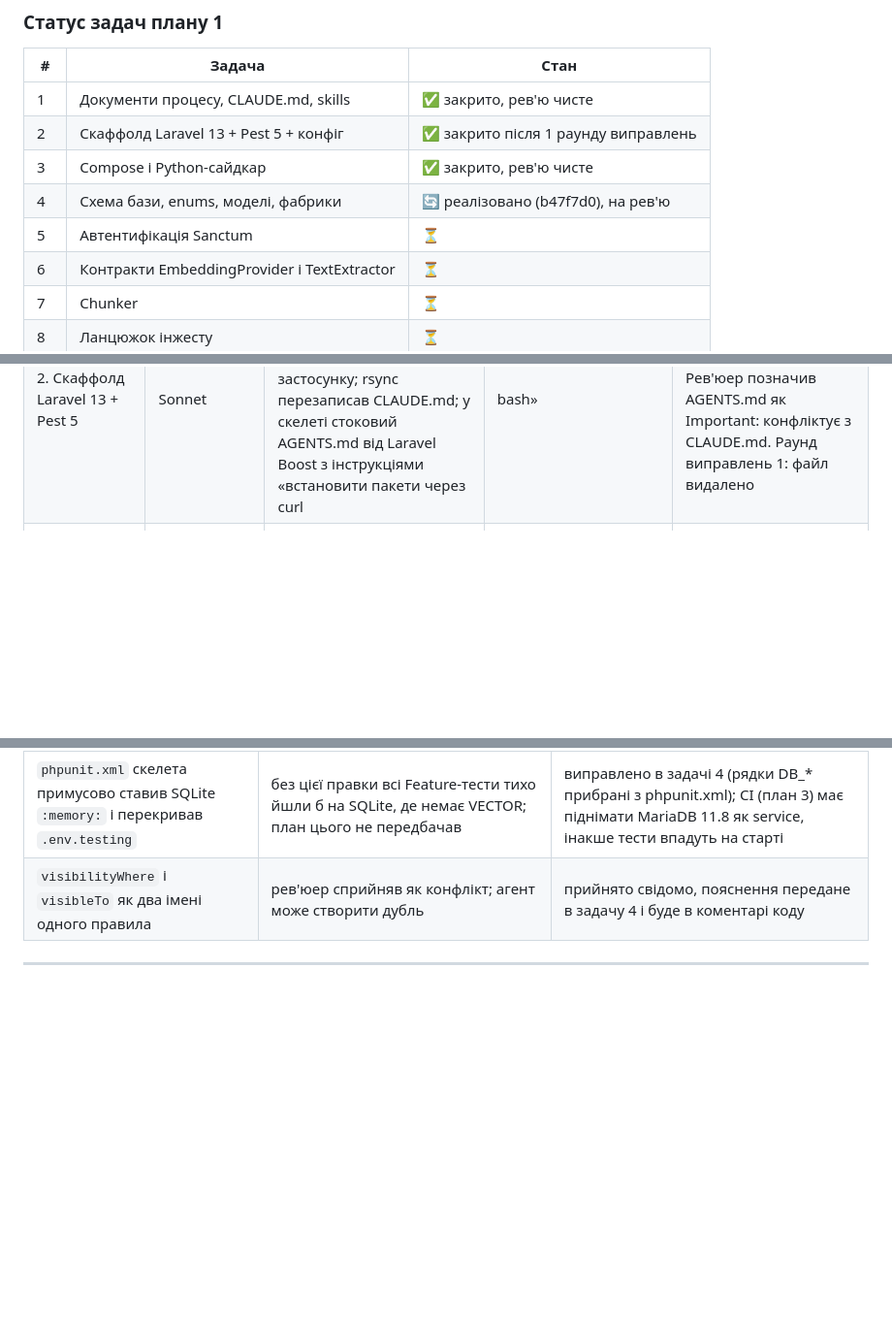
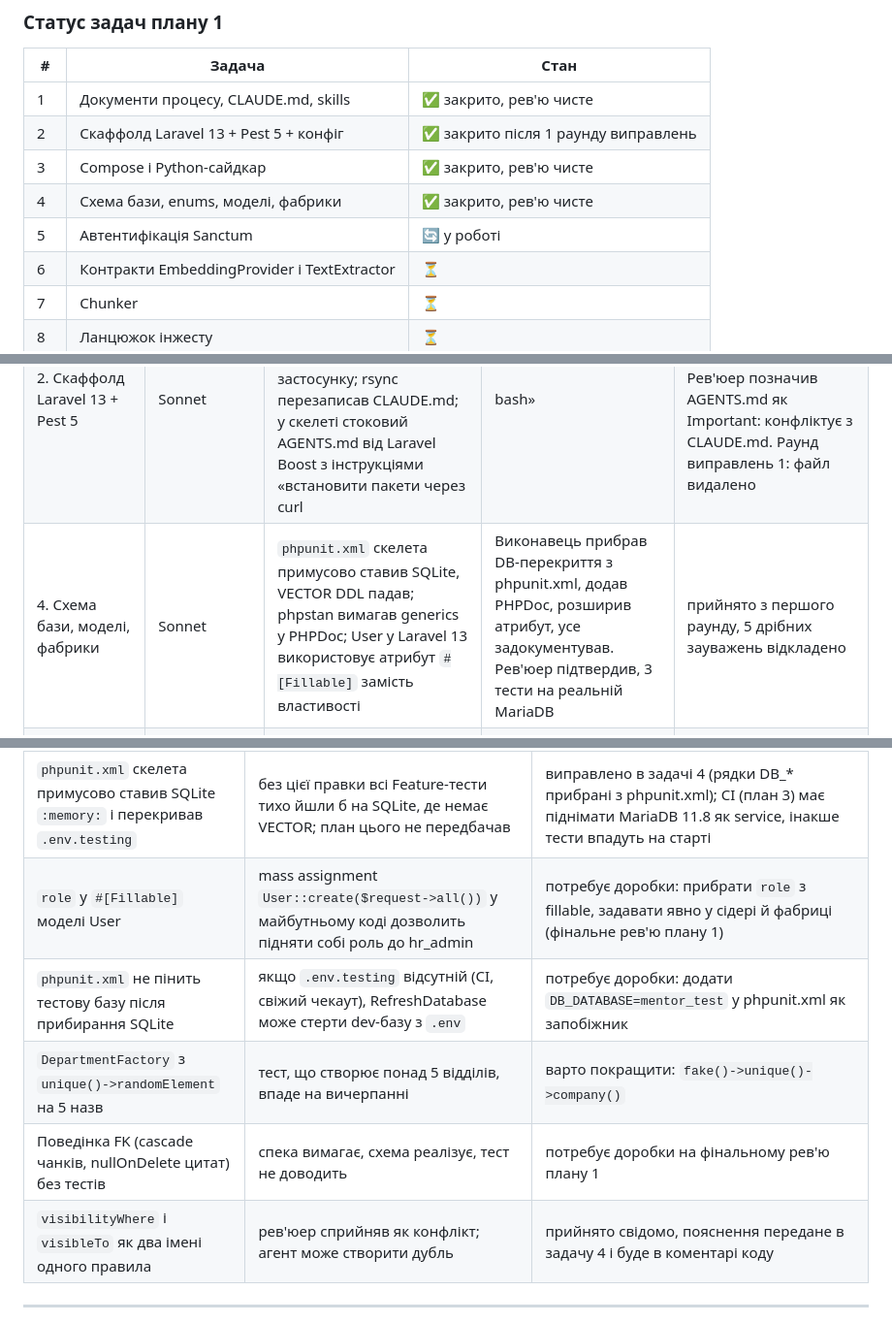
Before and after one commit to PanOleg/hurma-onboarding-mentor, a Markdown page: docs/process/development-report.md, 3 parts joined by grey strips. Shown at 97% size. Rendered like a GitHub page; blank space fills up the shorter version.

Commit message:
docs(process): task 4 closed, risks from review added
Co-Authored-By: Claude Fable 5.1 <noreply@anthropic.com>

```diff
--- a/docs/process/development-report.md
+++ b/docs/process/development-report.md
@@ -164,8 +164,8 @@ RAG-пайплайн це шість кроків: витяг тексту, ча
 | 1 | Документи процесу, CLAUDE.md, skills | ✅ закрито, рев'ю чисте |
 | 2 | Скаффолд Laravel 13 + Pest 5 + конфіг | ✅ закрито після 1 раунду виправлень |
 | 3 | Compose і Python-сайдкар | ✅ закрито, рев'ю чисте |
-| 4 | Схема бази, enums, моделі, фабрики | 🔄 реалізовано (b47f7d0), на рев'ю |
-| 5 | Автентифікація Sanctum | ⏳ |
+| 4 | Схема бази, enums, моделі, фабрики | ✅ закрито, рев'ю чисте |
+| 5 | Автентифікація Sanctum | 🔄 у роботі |
 | 6 | Контракти EmbeddingProvider і TextExtractor | ⏳ |
 | 7 | Chunker | ⏳ |
 | 8 | Ланцюжок інжесту | ⏳ |
@@ -183,6 +183,7 @@ RAG-пайплайн це шість кроків: витяг тексту, ча
 |---|---|---|---|---|
 | 1. Документи процесу, CLAUDE.md, skills | Sonnet | Рев'юер побачив «конфлікт» назв `visibilityWhere` і `visibleTo` | Не конфлікт: обидва існують за дизайном, scope делегує статичному методу, який працює й для raw-білдера. Пояснення передано в задачу 4 | прийнято з першого раунду |
 | 2. Скаффолд Laravel 13 + Pest 5 | Sonnet | Pest 5 потребує PHPUnit 13, скелет Laravel 13 пінить 12; Unit-тест із `config()` потребує застосунку; rsync перезаписав CLAUDE.md; у скелеті стоковий AGENTS.md від Laravel Boost з інструкціями «встановити пакети через curl | bash» | Виконавець сам виправив перші три й задокументував. Рев'юер позначив AGENTS.md як Important: конфліктує з CLAUDE.md. Раунд виправлень 1: файл видалено | прийнято після 1 раунду |
+| 4. Схема бази, моделі, фабрики | Sonnet | `phpunit.xml` скелета примусово ставив SQLite, VECTOR DDL падав; phpstan вимагав generics у PHPDoc; User у Laravel 13 використовує атрибут `#[Fillable]` замість властивості | Виконавець прибрав DB-перекриття з phpunit.xml, додав PHPDoc, розширив атрибут, усе задокументував. Рев'юер підтвердив, 3 тести на реальній MariaDB | прийнято з першого раунду, 5 дрібних зауважень відкладено |
 | 3. Compose і Python-сайдкар | Sonnet | Шрифт Helvetica у тестовій PDF-фікстурі не має кирилиці, тест із брифу не міг пройти; `pytest` без `pythonpath=.` не бачив модуль | Виконавець замінив шрифт на вбудований cjk, додав pythonpath, задокументував. Рев'юер підтвердив обґрунтованість | прийнято з першого раунду, 5 дрібних зауважень відкладено на фінальне рев'ю |
 
 ### Що вже працює після задачі 3
@@ -220,6 +221,10 @@ RAG-пайплайн це шість кроків: витяг тексту, ча
 | Sanctum cookie між `localhost:8000` і Vite `localhost:5173` | stateful-домени й CORS легко зламати при зміні порту | потребує перевірки вручну в задачі 14 |
 | Стрімінг через nginx і php-fpm ще не перевірений у реальному nginx | у плані 1 app запускається через `php artisan serve`; буферизація проявиться лише в Docker-образі з nginx | потребує перевірки у плані 3 |
 | `phpunit.xml` скелета примусово ставив SQLite `:memory:` і перекривав `.env.testing` | без цієї правки всі Feature-тести тихо йшли б на SQLite, де немає VECTOR; план цього не передбачав | виправлено в задачі 4 (рядки DB_* прибрані з phpunit.xml); CI (план 3) має піднімати MariaDB 11.8 як service, інакше тести впадуть на старті |
+| `role` у `#[Fillable]` моделі User | mass assignment `User::create($request->all())` у майбутньому коді дозволить підняти собі роль до hr_admin | потребує доробки: прибрати `role` з fillable, задавати явно у сідері й фабриці (фінальне рев'ю плану 1) |
+| `phpunit.xml` не пінить тестову базу після прибирання SQLite | якщо `.env.testing` відсутній (CI, свіжий чекаут), RefreshDatabase може стерти dev-базу з `.env` | потребує доробки: додати `DB_DATABASE=mentor_test` у phpunit.xml як запобіжник |
+| `DepartmentFactory` з `unique()->randomElement` на 5 назв | тест, що створює понад 5 відділів, впаде на вичерпанні | варто покращити: `fake()->unique()->company()` |
+| Поведінка FK (cascade чанків, nullOnDelete цитат) без тестів | спека вимагає, схема реалізує, тест не доводить | потребує доробки на фінальному рев'ю плану 1 |
 | `visibilityWhere` і `visibleTo` як два імені одного правила | рев'юер сприйняв як конфлікт; агент може створити дубль | прийнято свідомо, пояснення передане в задачу 4 і буде в коментарі коду |
 
 ---
```
Also changed, not shown: 1 other file.
